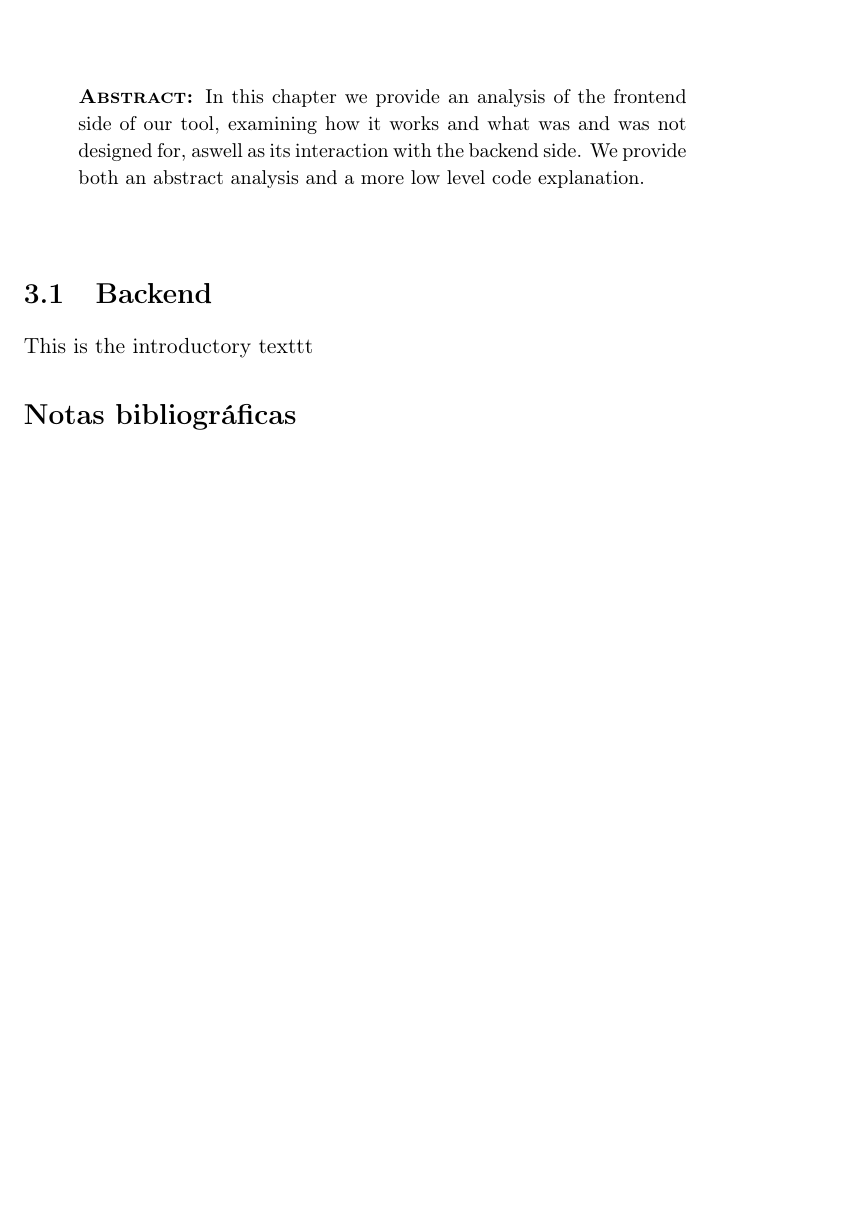
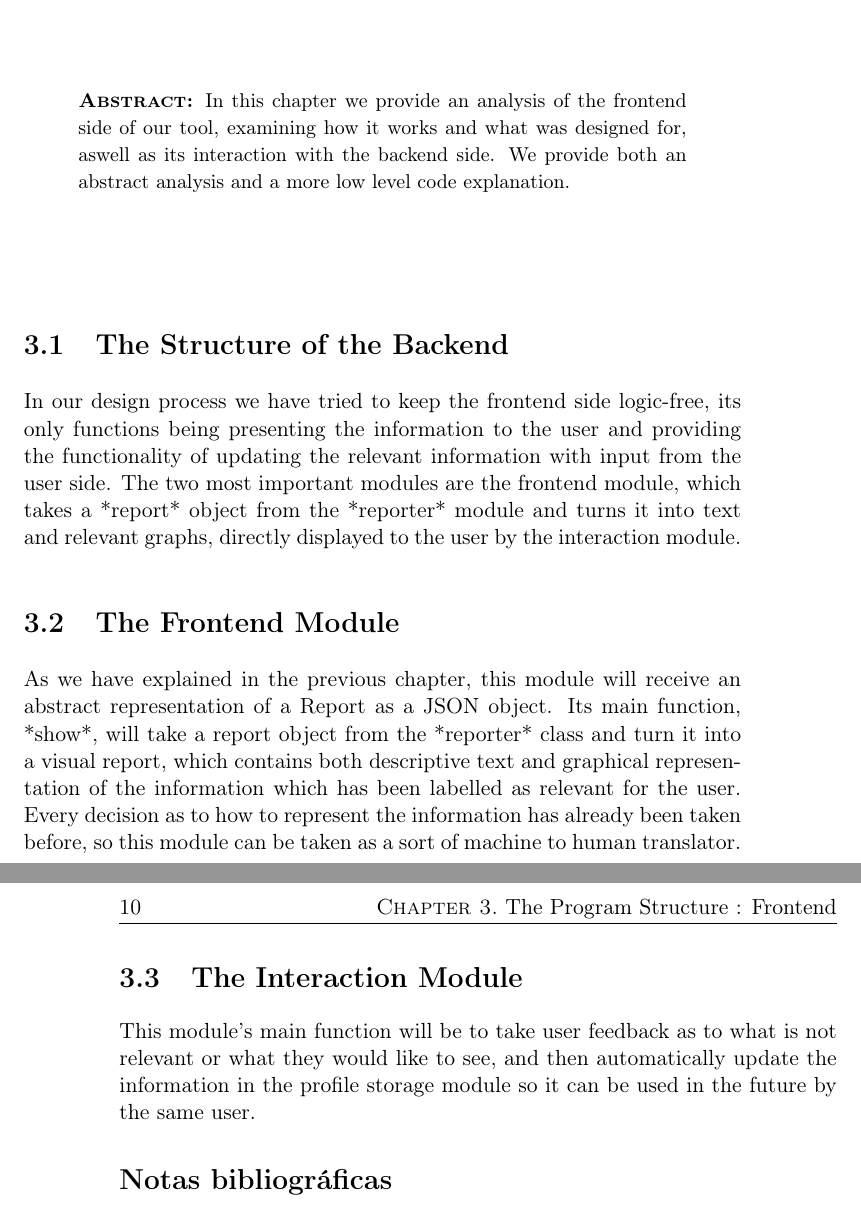
Before and after one commit to jorses/tfg, a LaTeX thesis (tex/Tesis.tex, which reads tex/Capitulos/03Capitulo3.tex): part of page 27 of 38 before the commit and two parts of pages 27 and 28 of 38 after it, the two joined at a grey line, cut so that both start at the same text, the shorter picture padded with empty space. Compiled offline with pdfLaTeX.

Commit message:
Add Capitulo3

```diff
--- a/tex/Capitulos/03Capitulo3.tex
+++ b/tex/Capitulos/03Capitulo3.tex
@@ -8,17 +8,32 @@
 
 
 \begin{resumen}
-In this chapter we provide an analysis of the frontend side of our tool, examining how it works and what was and was not designed for, aswell as its interaction with the backend side.
+In this chapter we provide an analysis of the frontend side of our tool, examining how it works and what was designed for, aswell as its interaction with the backend side.
 We provide both an abstract analysis and a more low level code explanation.
 \end{resumen}
 
 
 %-------------------------------------------------------------------
-\section{Backend}
+\section{The Structure of the Backend}
 %-------------------------------------------------------------------
-\label{cap1:sec:introduccion}
+\label{cap3:sec:structure}
+In our design process we have tried to keep the frontend side logic-free, its only functions being presenting the information to the user and providing the functionality of updating the relevant information with input from the user side.
+The two most important modules are the frontend module, which takes a *report* object from the *reporter* module and turns it into text and relevant graphs, directly displayed to the user by the interaction module.
 
-This is the introductory texttt
+%-------------------------------------------------------------------
+\section{The Frontend Module}
+%-------------------------------------------------------------------
+\label{cap3:sec:frontend}
+
+As we have explained in the previous chapter, this module will receive an abstract representation of a Report as a JSON object. Its main function, *show*, will take a report object from the *reporter* class and turn it into a visual report, which contains both descriptive text and graphical representation of the information which has been labelled as relevant for the user.
+Every decision as to how to represent the information has already been taken before, so this module can be taken as a sort of machine to human translator.
+
+%-------------------------------------------------------------------
+\section{The Interaction Module}
+%-------------------------------------------------------------------
+\label{cap3:sec:interaction}
+
+This module's main function will be to take user feedback as to what is not relevant or what they would like to see, and then automatically update the information in the profile storage module so it can be used in the future by the same user.
 
 %-------------------------------------------------------------------
 \section*{\NotasBibliograficas}
```
Also changed, not shown: tex/Tesis.pdf, 11 other files.
